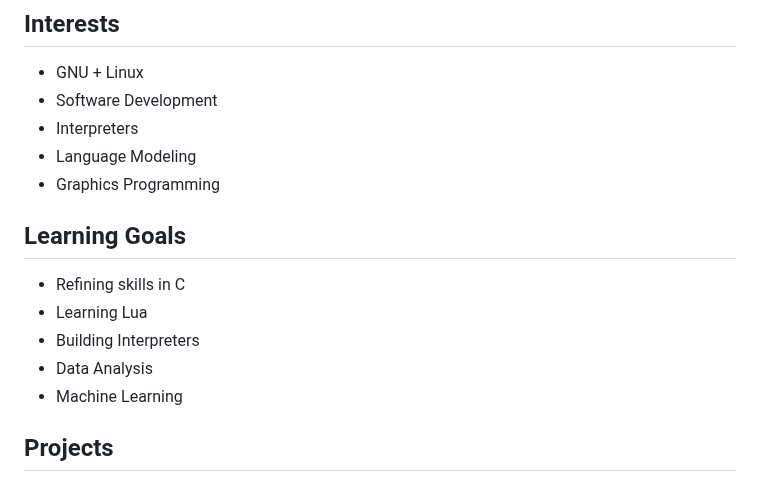
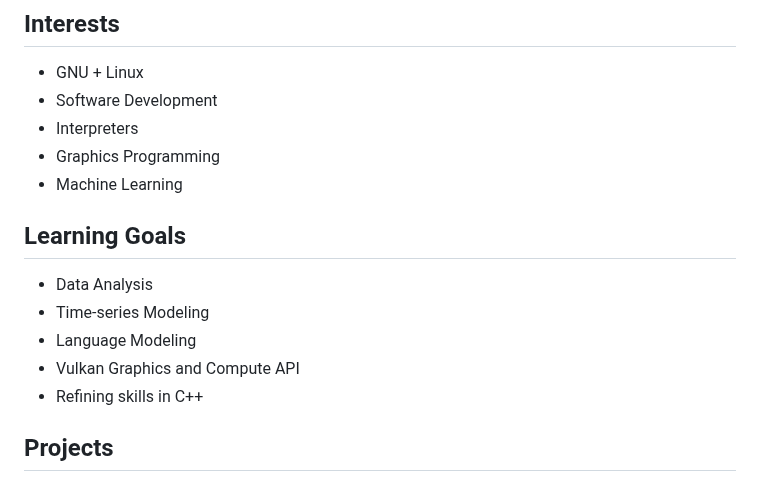
Before and after one commit to teleprint-me/teleprint-me, a Markdown page: docs/views/index.md, the part around the change. Rendered like a GitHub page.

Commit message:
index(chore): Update interests and learning goals

```diff
--- a/docs/views/index.md
+++ b/docs/views/index.md
@@ -21,15 +21,15 @@ I'm a self-taught programmer with a passion for problem-solving and efficient so
 - GNU + Linux
 - Software Development
 - Interpreters
-- Language Modeling
 - Graphics Programming
+- Machine Learning
 
 ## Learning Goals
-- Refining skills in C
-- Learning Lua
-- Building Interpreters
 - Data Analysis
-- Machine Learning
+- Time-series Modeling
+- Language Modeling
+- Vulkan Graphics and Compute API
+- Refining skills in C++
 
 ## Projects
 
```
